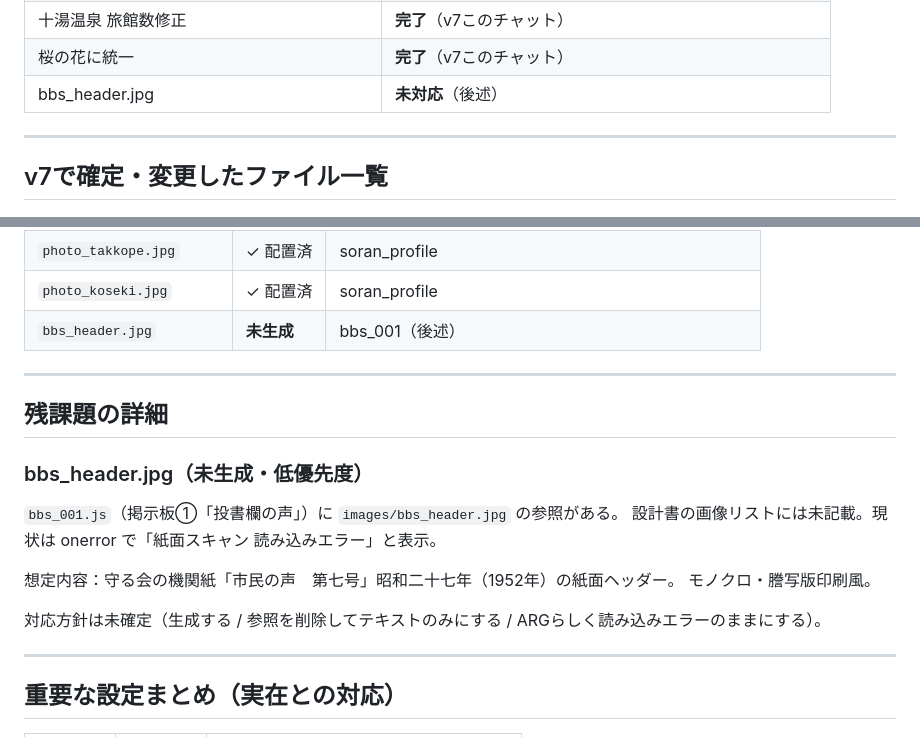
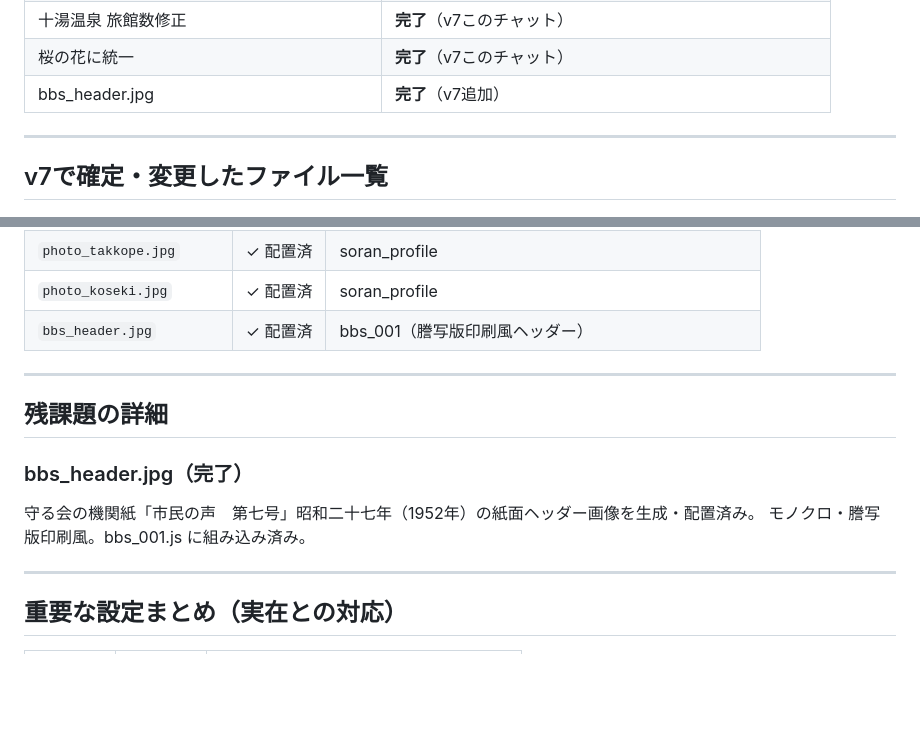
Before and after one commit to t2pw/mriver-arg, a Markdown page: 引き継ぎメモ_v7.md, 2 parts joined by grey strips. Rendered like a GitHub page; blank space fills up the shorter version.

Commit message:
Update 引き継ぎメモ_v7: mark bbs_header.jpg as complete
Co-Authored-By: Claude Sonnet 4.6 <noreply@anthropic.com>

```diff
--- a/引き継ぎメモ_v7.md
+++ b/引き継ぎメモ_v7.md
@@ -34,7 +34,7 @@ Claude Code のプロジェクトに以下を配置してから作業を開始
 | CC BY-SA 4.0 帰属表示 | **完了**（v7このチャット） |
 | 十湯温泉 旅館数修正 | **完了**（v7このチャット） |
 | 桜の花に統一 | **完了**（v7このチャット） |
-| bbs_header.jpg | **未対応**（後述） |
+| bbs_header.jpg | **完了**（v7追加） |
 
 ---
 
@@ -72,21 +72,16 @@ Claude Code のプロジェクトに以下を配置してから作業を開始
 | `photo_tsanuma_now.jpg` | ✓ 配置済 | map_003（現在・廃墟） |
 | `photo_takkope.jpg` | ✓ 配置済 | soran_profile |
 | `photo_koseki.jpg` | ✓ 配置済 | soran_profile |
-| `bbs_header.jpg` | **未生成** | bbs_001（後述） |
+| `bbs_header.jpg` | ✓ 配置済 | bbs_001（謄写版印刷風ヘッダー） |
 
 ---
 
 ## 残課題の詳細
 
-### bbs_header.jpg（未生成・低優先度）
+### bbs_header.jpg（完了）
 
-`bbs_001.js`（掲示板①「投書欄の声」）に `images/bbs_header.jpg` の参照がある。
-設計書の画像リストには未記載。現状は onerror で「紙面スキャン 読み込みエラー」と表示。
-
-想定内容：守る会の機関紙「市民の声　第七号」昭和二十七年（1952年）の紙面ヘッダー。
-モノクロ・謄写版印刷風。
-
-対応方針は未確定（生成する / 参照を削除してテキストのみにする / ARGらしく読み込みエラーのままにする）。
+守る会の機関紙「市民の声　第七号」昭和二十七年（1952年）の紙面ヘッダー画像を生成・配置済み。
+モノクロ・謄写版印刷風。bbs_001.js に組み込み済み。
 
 ---
 
```
